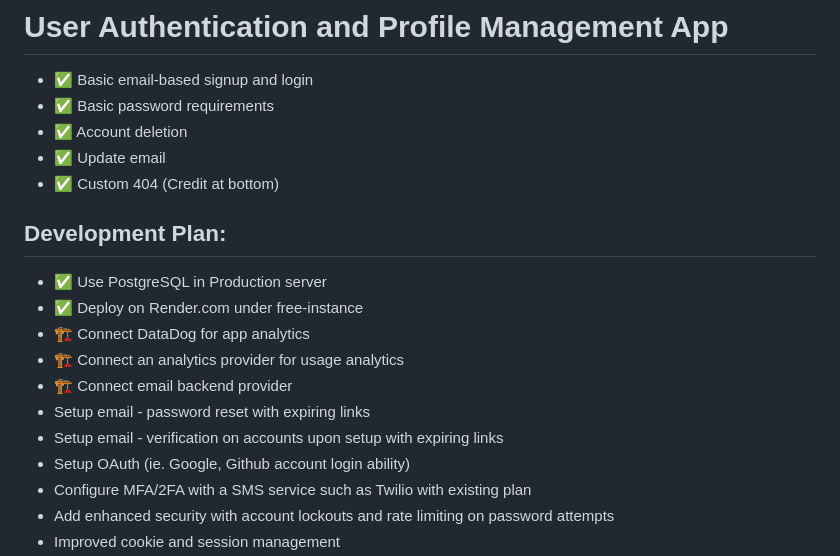
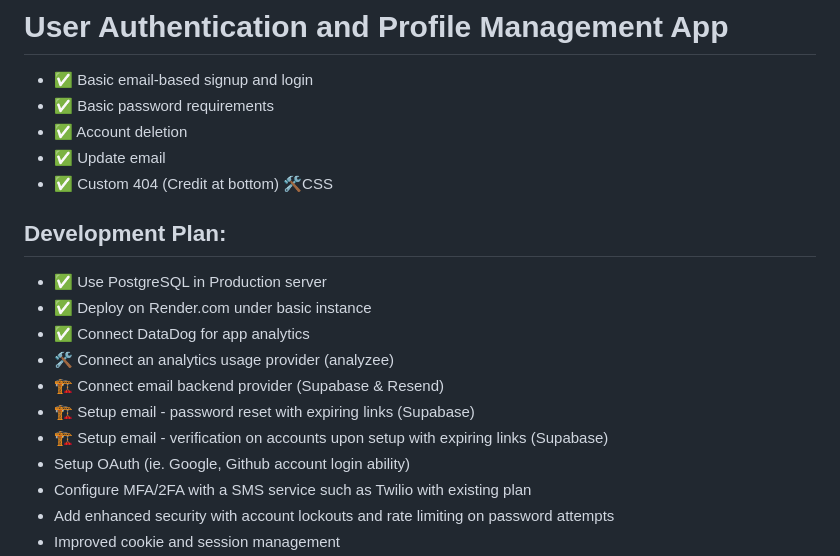
Before and after one commit to pshunt/dev-accounts, a Markdown page: README.md, the part around the change. Drawn GitHub-style.

Commit message:
update dev plan

```diff
--- a/README.md
+++ b/README.md
@@ -7,16 +7,16 @@
 - ✅ Basic password requirements
 - ✅ Account deletion
 - ✅ Update email
-- ✅ Custom 404 (Credit at bottom)
+- ✅ Custom 404 (Credit at bottom) 🛠️CSS
 
 ## Development Plan:
 - ✅ Use PostgreSQL in Production server
-- ✅  Deploy on Render.com under free-instance
-- 🏗️ Connect DataDog for app analytics
-- 🏗️ Connect an analytics provider for usage analytics
-- 🏗️ Connect email backend provider
-- Setup email - password reset with expiring links
-- Setup email - verification on accounts upon setup with expiring links
+- ✅ Deploy on Render.com under basic instance
+- ✅ Connect DataDog for app analytics
+- 🛠️ Connect an analytics usage provider (analyzee)
+- 🏗️ Connect email backend provider (Supabase & Resend)
+- 🏗️ Setup email - password reset with expiring links (Supabase)
+- 🏗️ Setup email - verification on accounts upon setup with expiring links (Supabase)
 - Setup OAuth (ie. Google, Github account login ability)
 - Configure MFA/2FA with a SMS service such as Twilio with existing plan
 - Add enhanced security with account lockouts and rate limiting on
```
